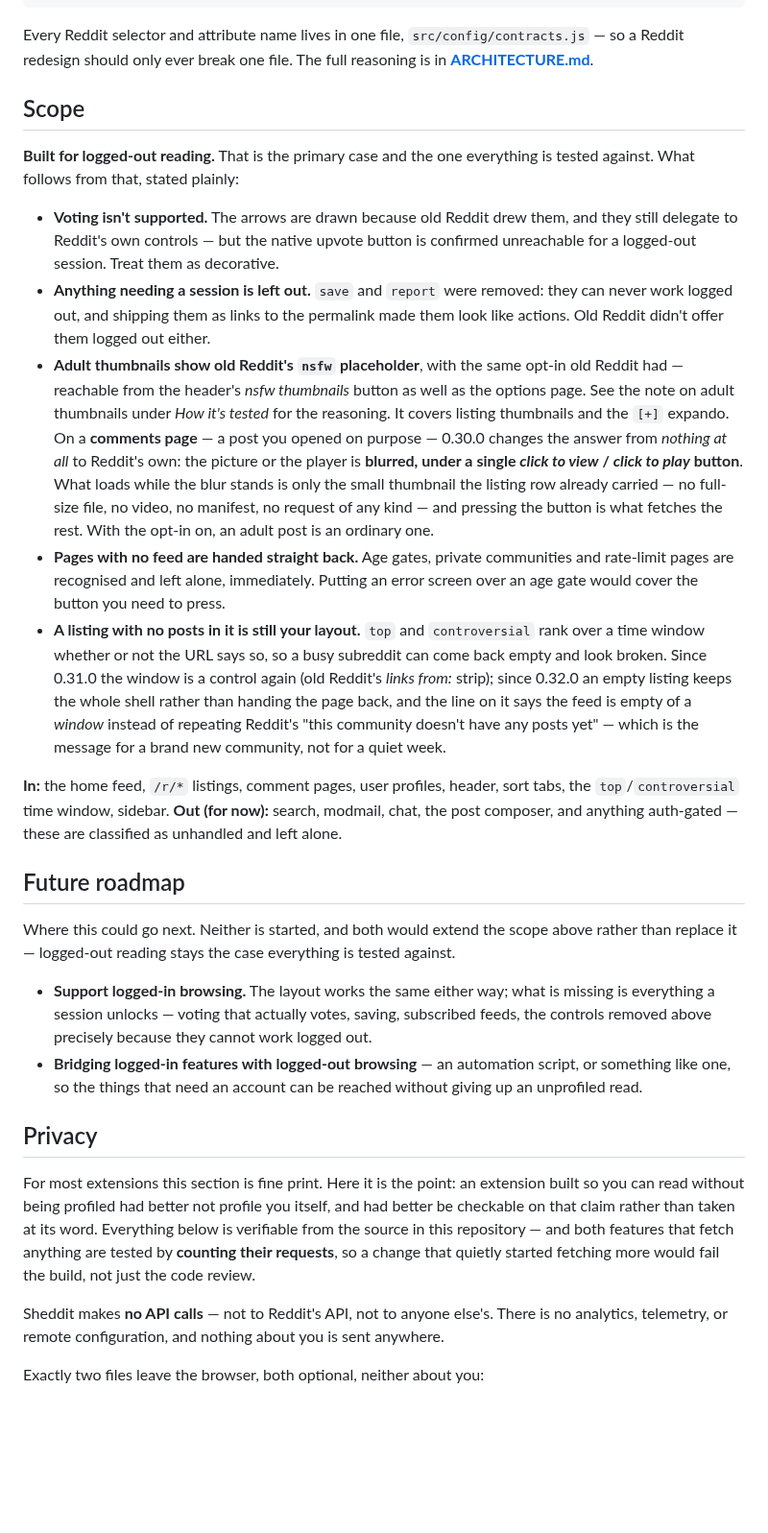
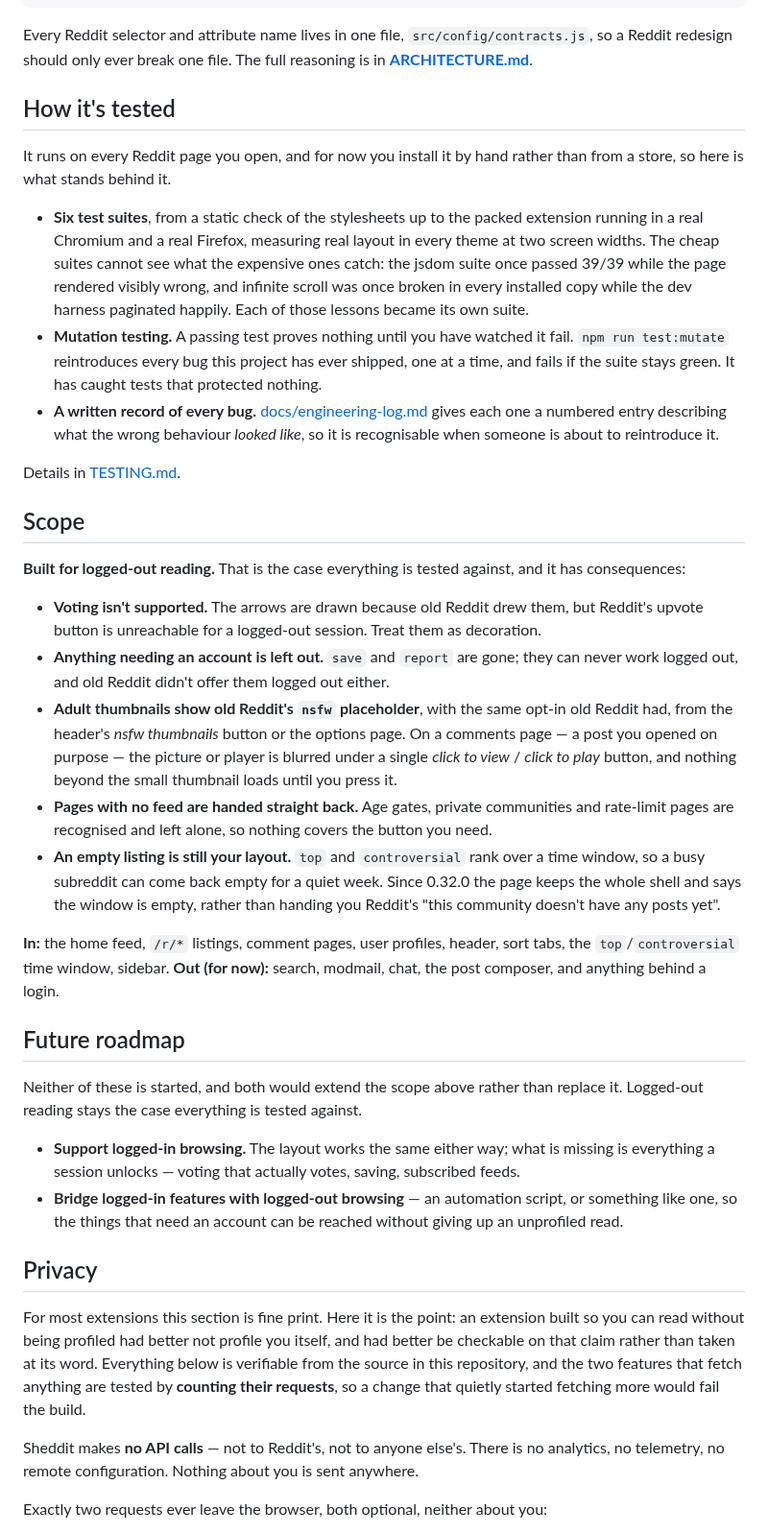
Before and after one commit to kookaburrabarrel/sheddit, a Markdown page: README.md, the part around one of its changes. Shown at 96% size. GitHub-like rendering; blank space fills up the shorter version.

````diff
--- a/README.md
+++ b/README.md
@@ -315,55 +272,63 @@ keeps doing it as content streams in.
    suppress.css
 ```
 
-Every Reddit selector and attribute name lives in one file, `src/config/contracts.js` — so
-a Reddit redesign should only ever break one file. The full reasoning is in
+Every Reddit selector and attribute name lives in one file, `src/config/contracts.js`,
+so a Reddit redesign should only ever break one file. The full reasoning is in
 **[ARCHITECTURE.md](ARCHITECTURE.md)**.
+
+## How it's tested
+
+It runs on every Reddit page you open, and for now you install it by hand rather than from
+a store, so here is what stands behind it.
+
+- **Six test suites**, from a static check of the stylesheets up to the packed extension
+  running in a real Chromium and a real Firefox, measuring real layout in every theme at
+  two screen widths. The cheap suites cannot see what the expensive ones catch: the
+  jsdom suite once passed 39/39 while the page rendered visibly wrong, and infinite
+  scroll was once broken in every installed copy while the dev harness paginated
+  happily. Each of those lessons became its own suite.
+- **Mutation testing.** A passing test proves nothing until you have watched it fail.
+  `npm run test:mutate` reintroduces every bug this project has ever shipped, one at a
+  time, and fails if the suite stays green. It has caught tests that protected nothing.
+- **A written record of every bug.** [docs/engineering-log.md](docs/engineering-log.md)
+  gives each one a numbered entry describing what the wrong behaviour *looked like*, so
+  it is recognisable when someone is about to reintroduce it.
+
+Details in [TESTING.md](TESTING.md).
 
 ## Scope
 
-**Built for logged-out reading.** That is the primary case and the one everything is tested
-against. What follows from that, stated plainly:
+**Built for logged-out reading.** That is the case everything is tested against, and it
+has consequences:
 
-- **Voting isn't supported.** The arrows are drawn because old Reddit drew them,
-  and they still delegate to Reddit's own controls — but the native upvote button is
-  confirmed unreachable for a logged-out session. Treat them as decorative.
-- **Anything needing a session is left out.** `save` and `report` were removed: they can
-  never work logged out, and shipping them as links to the permalink made them look like
-  actions. Old Reddit didn't offer them logged out either.
-- **Adult thumbnails show old Reddit's `nsfw` placeholder**, with the same opt-in old Reddit
-  had — reachable from the header's *nsfw thumbnails* button as well as the options page.
-  See the note on adult thumbnails under *How it's tested* for the reasoning. It covers
-  listing thumbnails and the `[+]` expando. On a **comments page** — a post you opened on
-  purpose — 0.30.0 changes the answer from *nothing at all* to Reddit's own: the picture or
-  the player is **blurred, under a single *click to view* / *click to play* button**. What
-  loads while the blur stands is only the small thumbnail the listing row already carried —
-  no full-size file, no video, no manifest, no request of any kind — and pressing the button
-  is what fetches the rest. With the opt-in on, an adult post is an ordinary one.
+- **Voting isn't supported.** The arrows are drawn because old Reddit drew them, but
+  Reddit's upvote button is unreachable for a logged-out session. Treat them as decoration.
+- **Anything needing an account is left out.** `save` and `report` are gone; they can
+  never work logged out, and old Reddit didn't offer them logged out either.
+- **Adult thumbnails show old Reddit's `nsfw` placeholder**, with the same opt-in old
+  Reddit had, from the header's *nsfw thumbnails* button or the options page. On a
+  comments page — a post you opened on purpose — the picture or player is blurred under a
+  single *click to view* / *click to play* button, and nothing beyond the small thumbnail
+  loads until you press it.
 - **Pages with no feed are handed straight back.** Age gates, private communities and
-  rate-limit pages are recognised and left alone, immediately. Putting an error screen over
-  an age gate would cover the button you need to press.
-- **A listing with no posts in it is still your layout.** `top` and `controversial` rank
-  over a time window whether or not the URL says so, so a busy subreddit can come back
-  empty and look broken. Since 0.31.0 the window is a control again (old Reddit's *links
-  from:* strip); since 0.32.0 an empty listing keeps the whole shell rather than handing
-  the page back, and the line on it says the feed is empty of a *window* instead of
-  repeating Reddit's "this community doesn't have any posts yet" — which is the message
-  for a brand new community, not for a quiet week.
+  rate-limit pages are recognised and left alone, so nothing covers the button you need.
+- **An empty listing is still your layout.** `top` and `controversial` rank over a time
+  window, so a busy subreddit can come back empty for a quiet week. Since 0.32.0 the
+  page keeps the whole shell and says the window is empty, rather than handing you
+  Reddit's "this community doesn't have any posts yet".
 
 **In:** the home feed, `/r/*` listings, comment pages, user profiles, header, sort tabs, the
 `top`/`controversial` time window, sidebar.
-**Out (for now):** search, modmail, chat, the post composer, and anything auth-gated — these
-are classified as unhandled and left alone.
+**Out (for now):** search, modmail, chat, the post composer, and anything behind a login.
 
 ## Future roadmap
 
-Where this could go next. Neither is started, and both would extend the scope above rather
-than replace it — logged-out reading stays the case everything is tested against.
+Neither of these is started, and both would extend the scope above rather than replace
+it. Logged-out reading stays the case everything is tested against.
 
 - **Support logged-in browsing.** The layout works the same either way; what is missing is
-  everything a session unlocks — voting that actually votes, saving, subscribed feeds, the
-  controls removed above precisely because they cannot work logged out.
-- **Bridging logged-in features with logged-out browsing** — an automation script, or
+  everything a session unlocks — voting that actually votes, saving, subscribed feeds.
+- **Bridge logged-in features with logged-out browsing** — an automation script, or
   something like one, so the things that need an account can be reached without giving up
   an unprofiled read.
 
@@ -372,12 +337,12 @@ than replace it — logged-out reading stays the case everything is tested again
 For most extensions this section is fine print. Here it is the point: an extension built
 so you can read without being profiled had better not profile you itself, and had better
 be checkable on that claim rather than taken at its word. Everything below is verifiable
-from the source in this repository — and both features that fetch anything are tested by
-**counting their requests**, so a change that quietly started fetching more would fail the
-build, not just the code review.
+from the source in this repository, and the two features that fetch anything are tested
+by **counting their requests**, so a change that quietly started fetching more would fail
+the build.
 
-Sheddit makes **no API calls** — not to Reddit's API, not to anyone else's. There is no
-analytics, telemetry, or remote configuration, and nothing about you is sent anywhere.
+Sheddit makes **no API calls** — not to Reddit's, not to anyone else's. There is no
+analytics, no telemetry, no remote configuration. Nothing about you is sent anywhere.
 
-Exactly two files leave the browser, both optional, neither about you:
+Exactly two requests ever leave the browser, both optional, neither about you:
 
````
Also changed, not shown: other parts of README.md (+122 -177 lines).
